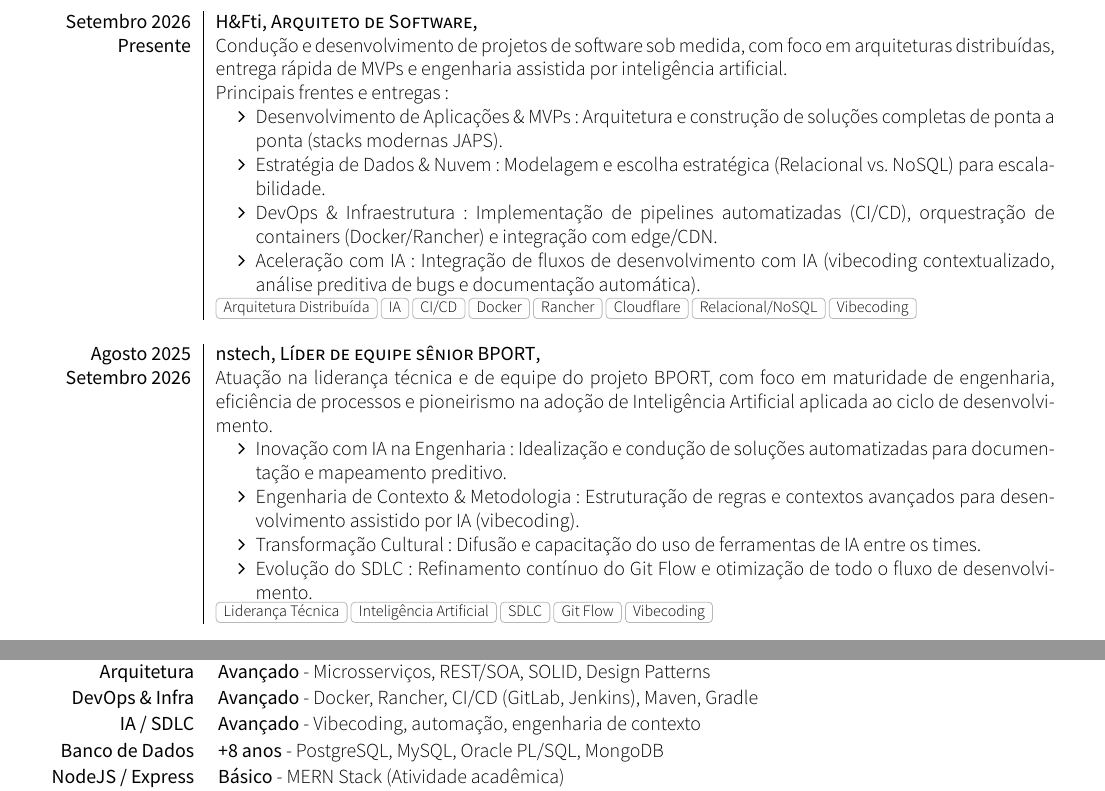
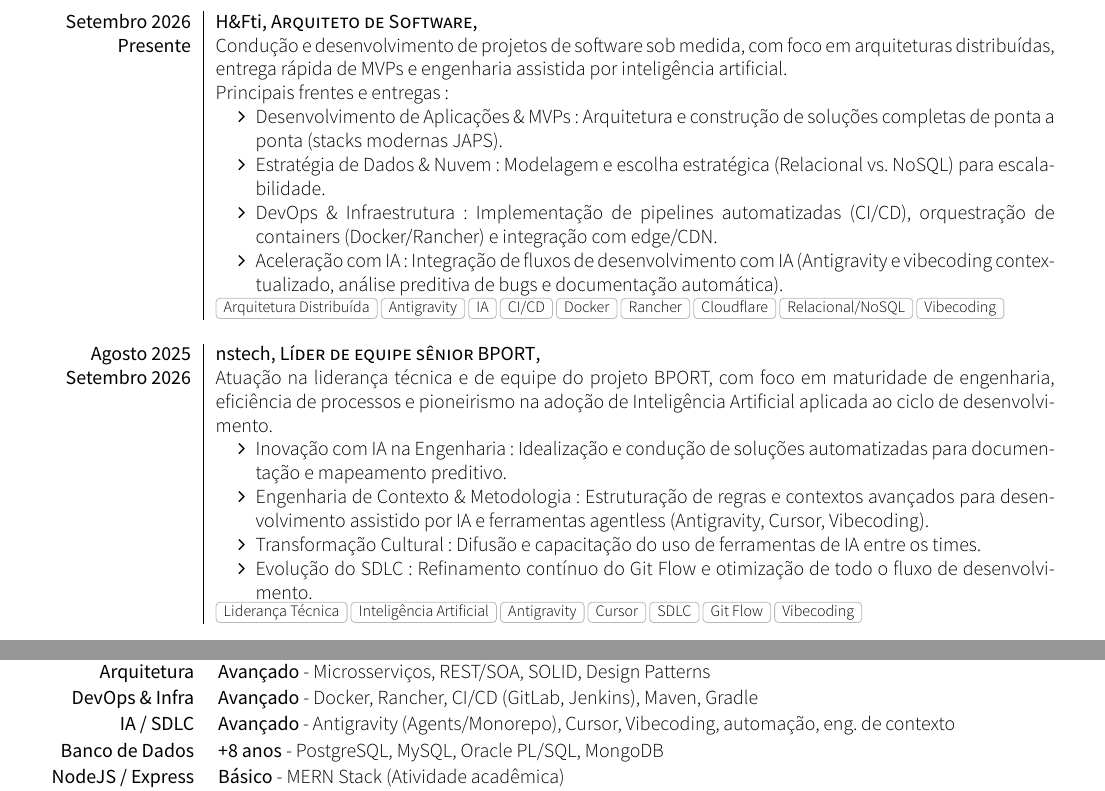
Before and after one commit to allysonhalley/carreira, a LaTeX CV (cv.tex, which reads section_experience.tex, section_skills.tex): two parts of pages 1 and 3 of 4, joined at a grey line, cut so that both start at the same text. Compiled offline with XeLaTeX; a missing font is replaced by an installed copy or a similar font; a LaTeX package or settings file that is missing is left out.

Commit message:
feat: update CV with LinkedIn data and highlight AI/Antigravity experience
- Update job title to Software Architect and Tech Lead
- Add recent roles: H&Fti, nstech, and Petrobras
- Emphasize usage of Antigravity, Cursor and Vibecoding in daily SDLC
- Add new skills regarding DevOps and Microservices
- Fix file encoding to UTF-8

```diff
--- a/section_experience.tex
+++ b/section_experience.tex
@@ -20,22 +20,22 @@
                \item Desenvolvimento de Aplicações \& MVPs: Arquitetura e construção de soluções completas de ponta a ponta (stacks modernas JAPS).
                \item Estratégia de Dados \& Nuvem: Modelagem e escolha estratégica (Relacional vs. NoSQL) para escalabilidade.
                \item DevOps \& Infraestrutura: Implementação de pipelines automatizadas (CI/CD), orquestração de containers (Docker/Rancher) e integração com edge/CDN.
-               \item Aceleração com IA: Integração de fluxos de desenvolvimento com IA (vibecoding contextualizado, análise preditiva de bugs e documentação automática).
+               \item Aceleração com IA: Integração de fluxos de desenvolvimento com IA (Antigravity e vibecoding contextualizado, análise preditiva de bugs e documentação automática).
               \end{itemize}
             }
-            {Arquitetura Distribuída, IA, CI/CD, Docker, Rancher, Cloudflare, Relacional/NoSQL, Vibecoding}
+            {Arquitetura Distribuída, Antigravity, IA, CI/CD, Docker, Rancher, Cloudflare, Relacional/NoSQL, Vibecoding}
     \emptySeparator
     \experience
         {Agosto 2025} {nstech}{Líder de equipe sênior BPORT}{}
         {Setembro 2026} { Atuação na liderança técnica e de equipe do projeto BPORT, com foco em maturidade de engenharia, eficiência de processos e pioneirismo na adoção de Inteligência Artificial aplicada ao ciclo de desenvolvimento.
             \begin{itemize}
                \item Inovação com IA na Engenharia: Idealização e condução de soluções automatizadas para documentação e mapeamento preditivo.
-               \item Engenharia de Contexto \& Metodologia: Estruturação de regras e contextos avançados para desenvolvimento assistido por IA (vibecoding).
+               \item Engenharia de Contexto \& Metodologia: Estruturação de regras e contextos avançados para desenvolvimento assistido por IA e ferramentas agentless (Antigravity, Cursor, Vibecoding).
                \item Transformação Cultural: Difusão e capacitação do uso de ferramentas de IA entre os times.
                \item Evolução do SDLC: Refinamento contínuo do Git Flow e otimização de todo o fluxo de desenvolvimento.
               \end{itemize}
             }
-            {Liderança Técnica, Inteligência Artificial, SDLC, Git Flow, Vibecoding}
+            {Liderança Técnica, Inteligência Artificial, Antigravity, Cursor, SDLC, Git Flow, Vibecoding}
     \emptySeparator
     \experience
         {Janeiro 2025} {PETROBRAS}{Líder de equipe técnica}{}
--- a/section_skills.tex
+++ b/section_skills.tex
@@ -19,7 +19,7 @@
 		\keywordsentry{Frontend}{\textbf{+4 anos} - Angular, React, Bootstrap, MaterialUI}
 		\keywordsentry{Arquitetura}{\textbf{Avançado} - Microsserviços, REST/SOA, SOLID, Design Patterns}
         \keywordsentry{DevOps \& Infra}{\textbf{Avançado} - Docker, Rancher, CI/CD (GitLab, Jenkins), Maven, Gradle}
-        \keywordsentry{IA / SDLC}{\textbf{Avançado} - Vibecoding, automação, engenharia de contexto}
+        \keywordsentry{IA / SDLC}{\textbf{Avançado} - Antigravity (Agents/Monorepo), Cursor, Vibecoding, automação, eng. de contexto}
 		\keywordsentry{Banco de Dados}{\textbf{+8 anos} - PostgreSQL, MySQL, Oracle PL/SQL, MongoDB}
 		\keywordsentry{NodeJS / Express}{\textbf{Básico} - MERN Stack (Atividade acadêmica)}
 		\keywordsentry{Controle de Versão}{\textbf{+10 anos} - Git, Git Flow (GitHub, GitLab, Bitbucket)}
```
